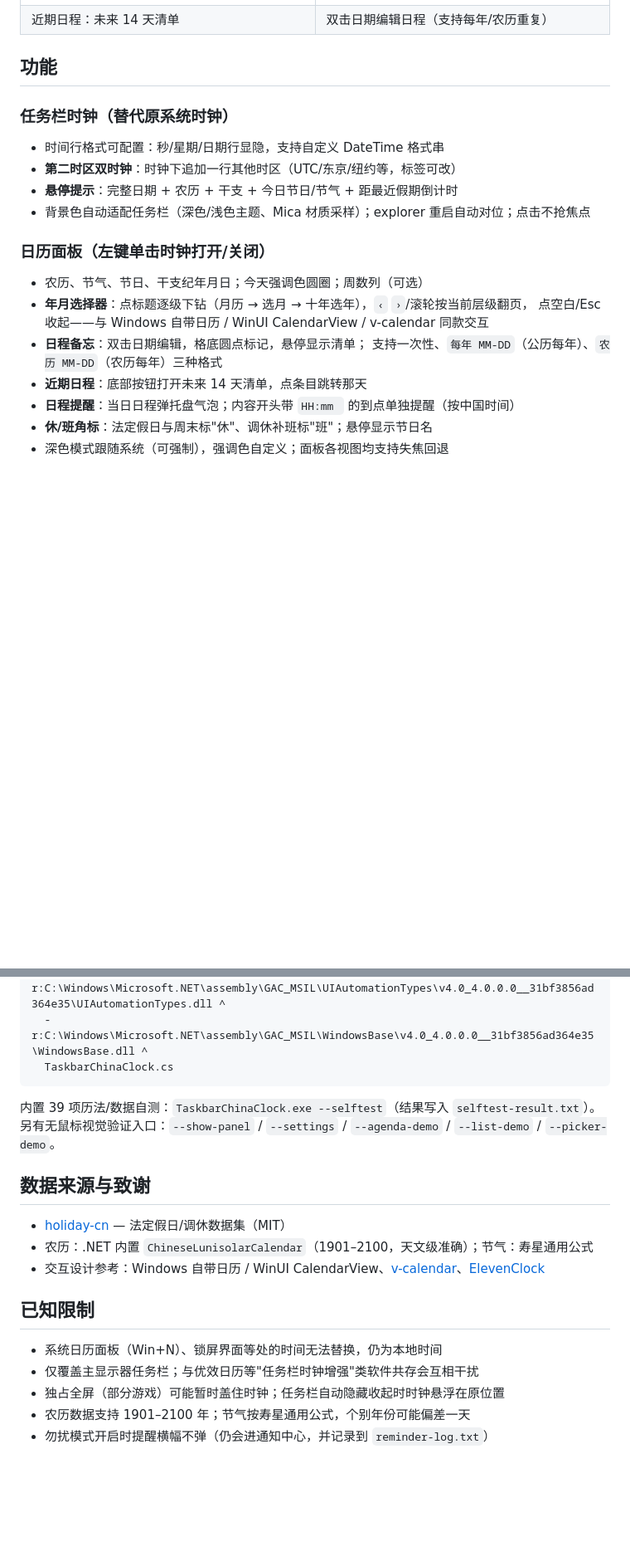
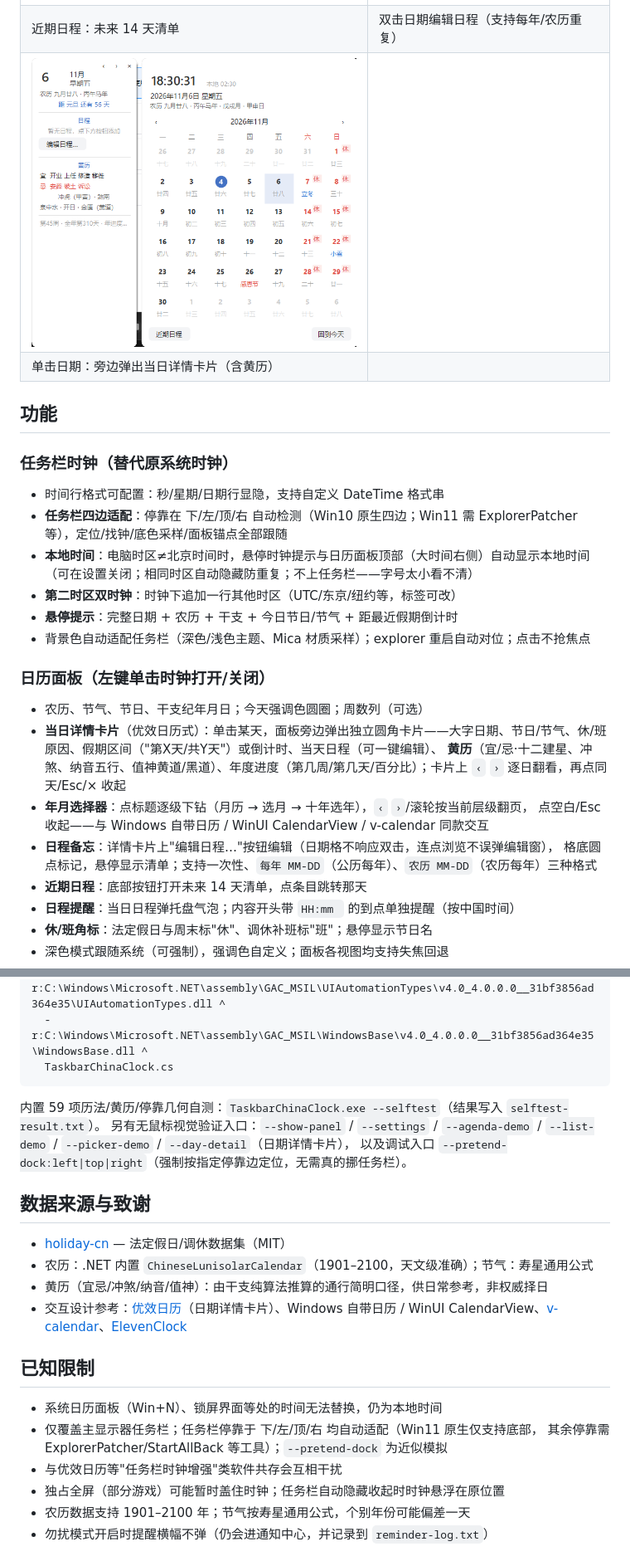
Before and after one commit to oyjq0000/ChinaTimeWidget, a Markdown page: README.md, 2 parts joined by grey strips. Shown at 83% size. Drawn GitHub-style; pictures changed too: docs/day-detail.png (added); blank space fills up the shorter version.

````diff
--- a/README.md
+++ b/README.md
@@ -15,21 +17,27 @@
 | 深色模式跟随系统 | 标题栏下钻：月历 → 选月 → 十年选年 |
 | ![近期日程](docs/agenda-list.png) | ![日程编辑器](docs/agenda-editor.png) |
 | 近期日程：未来 14 天清单 | 双击日期编辑日程（支持每年/农历重复） |
+| ![日期详情卡片](docs/day-detail.png) | |
+| 单击日期：旁边弹出当日详情卡片（含黄历） | |
 
 ## 功能
 
 ### 任务栏时钟（替代原系统时钟）
 - 时间行格式可配置：秒/星期/日期行显隐，支持自定义 DateTime 格式串
+- **任务栏四边适配**：停靠在 下/左/顶/右 自动检测（Win10 原生四边；Win11 需 ExplorerPatcher 等），定位/找钟/底色采样/面板锚点全部跟随
+- **本地时间**：电脑时区≠北京时间时，悬停时钟提示与日历面板顶部（大时间右侧）自动显示本地时间（可在设置关闭；相同时区自动隐藏防重复；不上任务栏——字号太小看不清）
 - **第二时区双时钟**：时钟下追加一行其他时区（UTC/东京/纽约等，标签可改）
 - **悬停提示**：完整日期 + 农历 + 干支 + 今日节日/节气 + 距最近假期倒计时
 - 背景色自动适配任务栏（深色/浅色主题、Mica 材质采样）；explorer 重启自动对位；点击不抢焦点
 
 ### 日历面板（左键单击时钟打开/关闭）
 - 农历、节气、节日、干支纪年月日；今天强调色圆圈；周数列（可选）
+- **当日详情卡片**（优效日历式）：单击某天，面板旁边弹出独立圆角卡片——大字日期、节日/节气、休/班原因、假期区间（"第X天/共Y天"）或倒计时、当天日程（可一键编辑）、
+  **黄历**（宜/忌·十二建星、冲煞、纳音五行、值神黄道/黑道）、年度进度（第几周/第几天/百分比）；卡片上 `‹` `›` 逐日翻看，再点同天/Esc/× 收起
 - **年月选择器**：点标题逐级下钻（月历 → 选月 → 十年选年），`‹` `›`/滚轮按当前层级翻页，
   点空白/Esc 收起——与 Windows 自带日历 / WinUI CalendarView / v-calendar 同款交互
-- **日程备忘**：双击日期编辑，格底圆点标记，悬停显示清单；
-  支持一次性、`每年 MM-DD`（公历每年）、`农历 MM-DD`（农历每年）三种格式
+- **日程备忘**：详情卡片上"编辑日程…"按钮编辑（日期格不响应双击，连点浏览不误弹编辑窗），
+  格底圆点标记，悬停显示清单；支持一次性、`每年 MM-DD`（公历每年）、`农历 MM-DD`（农历每年）三种格式
 - **近期日程**：底部按钮打开未来 14 天清单，点条目跳转那天
 - **日程提醒**：当日日程弹托盘气泡；内容开头带 `HH:mm ` 的到点单独提醒（按中国时间）
 - **休/班角标**：法定假日与周末标"休"、调休补班标"班"；悬停显示节日名
@@ -82,19 +91,23 @@ C:\Windows\Microsoft.NET\Framework64\v4.0.30319\csc.exe -nologo -target:winexe ^
   TaskbarChinaClock.cs
 ```
 
-内置 39 项历法/数据自测：`TaskbarChinaClock.exe --selftest`（结果写入 `selftest-result.txt`）。
-另有无鼠标视觉验证入口：`--show-panel` / `--settings` / `--agenda-demo` / `--list-demo` / `--picker-demo`。
+内置 59 项历法/黄历/停靠几何自测：`TaskbarChinaClock.exe --selftest`（结果写入 `selftest-result.txt`）。
+另有无鼠标视觉验证入口：`--show-panel` / `--settings` / `--agenda-demo` / `--list-demo` / `--picker-demo` / `--day-detail`（日期详情卡片），
+以及调试入口 `--pretend-dock:left|top|right`（强制按指定停靠边定位，无需真的挪任务栏）。
 
 ## 数据来源与致谢
 
 - [holiday-cn](https://github.com/NateScarlet/holiday-cn) — 法定假日/调休数据集（MIT）
 - 农历：.NET 内置 `ChineseLunisolarCalendar`（1901–2100，天文级准确）；节气：寿星通用公式
-- 交互设计参考：Windows 自带日历 / WinUI CalendarView、[v-calendar](https://github.com/nathanreyes/v-calendar)、[ElevenClock](https://github.com/marticliment/ElevenClock)
+- 黄历（宜忌/冲煞/纳音/值神）：由干支纯算法推算的通行简明口径，供日常参考，非权威择日
+- 交互设计参考：[优效日历](https://www.youxiaocalendar.com/)（日期详情卡片）、Windows 自带日历 / WinUI CalendarView、[v-calendar](https://github.com/nathanreyes/v-calendar)、[ElevenClock](https://github.com/marticliment/ElevenClock)
 
 ## 已知限制
 
 - 系统日历面板（Win+N）、锁屏界面等处的时间无法替换，仍为本地时间
-- 仅覆盖主显示器任务栏；与优效日历等"任务栏时钟增强"类软件共存会互相干扰
+- 仅覆盖主显示器任务栏；任务栏停靠于 下/左/顶/右 均自动适配（Win11 原生仅支持底部，
+  其余停靠需 ExplorerPatcher/StartAllBack 等工具）；`--pretend-dock` 为近似模拟
+- 与优效日历等"任务栏时钟增强"类软件共存会互相干扰
 - 独占全屏（部分游戏）可能暂时盖住时钟；任务栏自动隐藏收起时时钟悬浮在原位置
 - 农历数据支持 1901–2100 年；节气按寿星通用公式，个别年份可能偏差一天
 - 勿扰模式开启时提醒横幅不弹（仍会进通知中心，并记录到 `reminder-log.txt`）
````
Also changed, not shown: other parts of README.md (+7 -4 lines), 1 other file.
